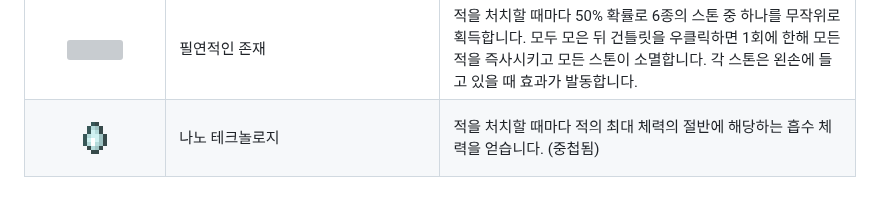
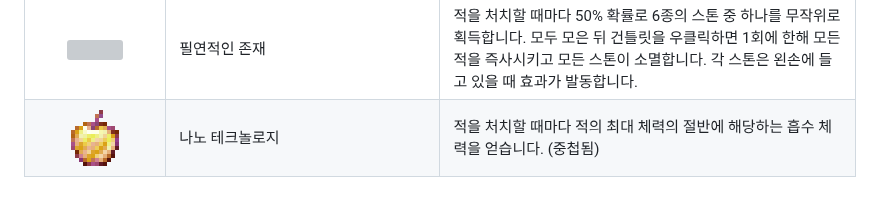
Before and after one commit to qmftm/Mayhem, a Markdown page: README.md, the part around the change. Rendered like a GitHub page; pictures changed too: docs/icons/enchanted_golden_apple.png (added), docs/icons/ghast_tear.png (deleted); folded sections open; grey boxes are pictures that could not be loaded.

Commit message:
docs: 나노 테크놀로지 아이콘을 인챈트 황금사과로 교체
https://claude.ai/code/session_0158GEzsaWxuL3GnXzKxgUac

```diff
--- a/README.md
+++ b/README.md
@@ -160,7 +160,7 @@ Paper 기반 마인크래프트 PvP 미니게임 플러그인입니다.
 <tr><td align="center"><img src="docs/icons/clock.png" width="64"></td><td>이지스</td><td>아이템을 우클릭하면 4초간 모든 피해를 무시하는 무적 상태가 됩니다.</td></tr>
 <tr><td align="center"><img src="docs/icons/iron_bars.png" width="64"></td><td>봉인</td><td>아이템을 우클릭하면 주변 10칸의 플레이어에게 9초간 몰수 효과를 부여합니다. 몰수: 모든 증강 사용이 금지되며 공격력이 10% 감소합니다.</td></tr>
 <tr><td align="center"><img src="docs/icons/honeycomb.png" width="64"></td><td>필연적인 존재</td><td>적을 처치할 때마다 50% 확률로 6종의 스톤 중 하나를 무작위로 획득합니다. 모두 모은 뒤 건틀릿을 우클릭하면 1회에 한해 모든 적을 즉사시키고 모든 스톤이 소멸합니다. 각 스톤은 왼손에 들고 있을 때 효과가 발동합니다.</td></tr>
-<tr><td align="center"><img src="docs/icons/ghast_tear.png" width="64"></td><td>나노 테크놀로지</td><td>적을 처치할 때마다 적의 최대 체력의 절반에 해당하는 흡수 체력을 얻습니다. (중첩됨)</td></tr>
+<tr><td align="center"><img src="docs/icons/enchanted_golden_apple.png" width="64"></td><td>나노 테크놀로지</td><td>적을 처치할 때마다 적의 최대 체력의 절반에 해당하는 흡수 체력을 얻습니다. (중첩됨)</td></tr>
 </tbody>
 </table>
 
```
Also changed, not shown: 1 other file.
